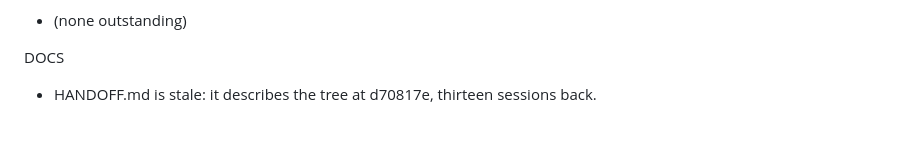
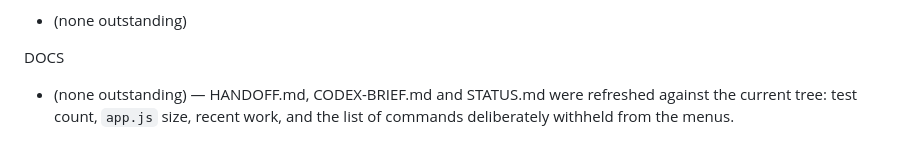
Before and after one commit to ahamedmansoor1988/creative-editor, a Markdown page: SPEC-PROGRESS.md, the part around the change. Drawn GitHub-style.

Commit message:
SPEC-PROGRESS: the docs entry it lists is no longer outstanding
Its DOCS section still said HANDOFF.md describes the tree at d70817e —
untrue since HANDOFF, CODEX-BRIEF and STATUS were refreshed. Leaving it
would send the next session to "fix" three files that are already current.

Co-Authored-By: Claude Sonnet 5 <noreply@anthropic.com>

```diff
--- a/SPEC-PROGRESS.md
+++ b/SPEC-PROGRESS.md
@@ -753,4 +753,6 @@ KNOWN BUGS
 
 DOCS
 
-- HANDOFF.md is stale: it describes the tree at d70817e, thirteen sessions back.
+- (none outstanding) — HANDOFF.md, CODEX-BRIEF.md and STATUS.md were refreshed
+  against the current tree: test count, `app.js` size, recent work, and the
+  list of commands deliberately withheld from the menus.
```
